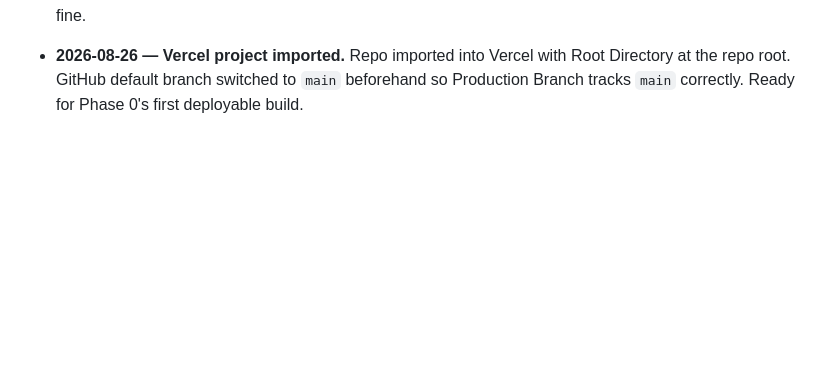
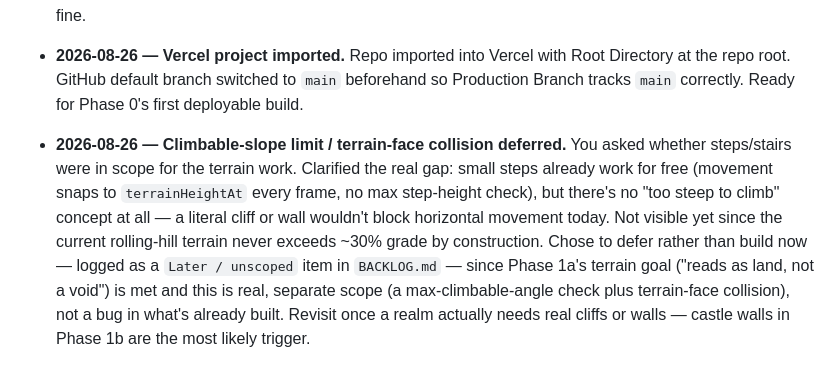
Before and after one commit to deatheroai/tri-realm, a Markdown page: DECISIONS.md, the part around the change. Drawn GitHub-style; blank space fills up the shorter version.

```diff
--- a/DECISIONS.md
+++ b/DECISIONS.md
@@ -86,3 +86,17 @@ None outstanding — Vercel project imported 2026-08-26 (see Resolved).
   Root Directory at the repo root. GitHub default branch switched to
   `main` beforehand so Production Branch tracks `main` correctly. Ready
   for Phase 0's first deployable build.
+
+- **2026-08-26 — Climbable-slope limit / terrain-face collision deferred.**
+  You asked whether steps/stairs were in scope for the terrain work.
+  Clarified the real gap: small steps already work for free (movement
+  snaps to `terrainHeightAt` every frame, no max step-height check), but
+  there's no "too steep to climb" concept at all — a literal cliff or
+  wall wouldn't block horizontal movement today. Not visible yet since
+  the current rolling-hill terrain never exceeds ~30% grade by
+  construction. Chose to defer rather than build now — logged as a
+  `Later / unscoped` item in `BACKLOG.md` — since Phase 1a's terrain goal
+  ("reads as land, not a void") is met and this is real, separate scope
+  (a max-climbable-angle check plus terrain-face collision), not a bug in
+  what's already built. Revisit once a realm actually needs real cliffs
+  or walls — castle walls in Phase 1b are the most likely trigger.
```
Also changed, not shown: ARCHITECTURE.md (+8 -0 lines), BACKLOG.md (+9 -0 lines).
